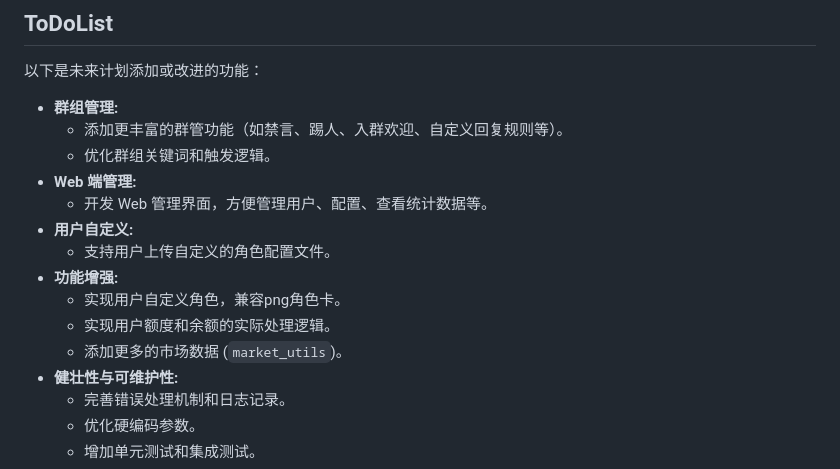
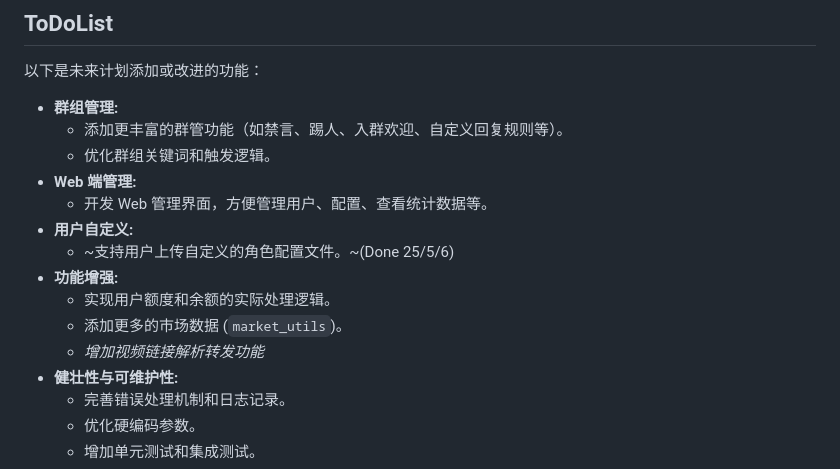
Before and after one commit to loxjbve/cyberwaifu_bot, a Markdown page: README.md, the part around the change. Drawn GitHub-style.

```diff
--- a/README.md
+++ b/README.md
@@ -112,11 +112,11 @@
 *   **Web 端管理:**
     *   开发 Web 管理界面，方便管理用户、配置、查看统计数据等。
 *   **用户自定义:**
-    *   支持用户上传自定义的角色配置文件。
+    *   ~支持用户上传自定义的角色配置文件。~(Done 25/5/6)
 *   **功能增强:**
-    *   实现用户自定义角色，兼容png角色卡。
     *   实现用户额度和余额的实际处理逻辑。
     *   添加更多的市场数据 (`market_utils`)。
+    *   _增加视频链接解析转发功能_
 *   **健壮性与可维护性:**
     *   完善错误处理机制和日志记录。
     *   优化硬编码参数。
```
